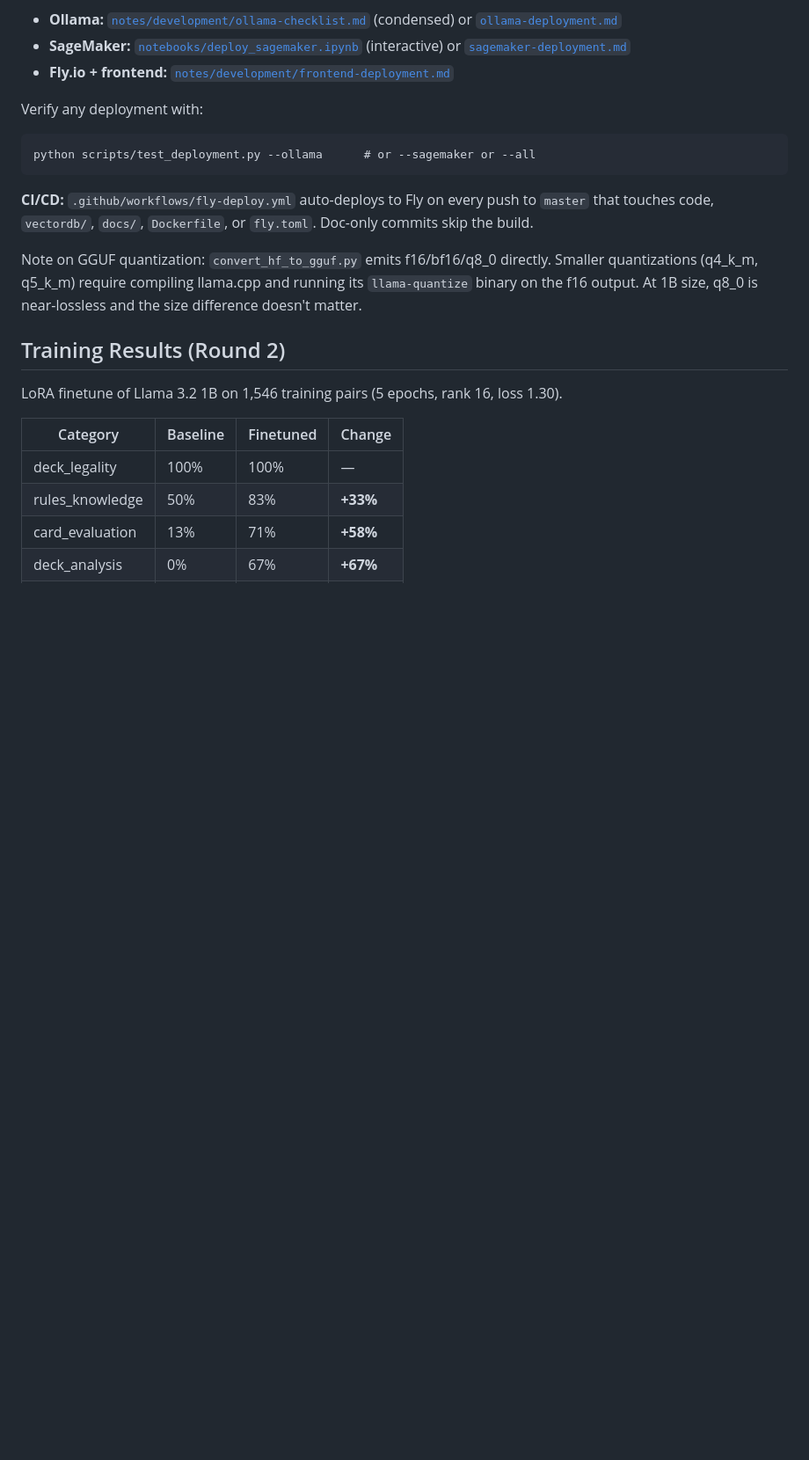
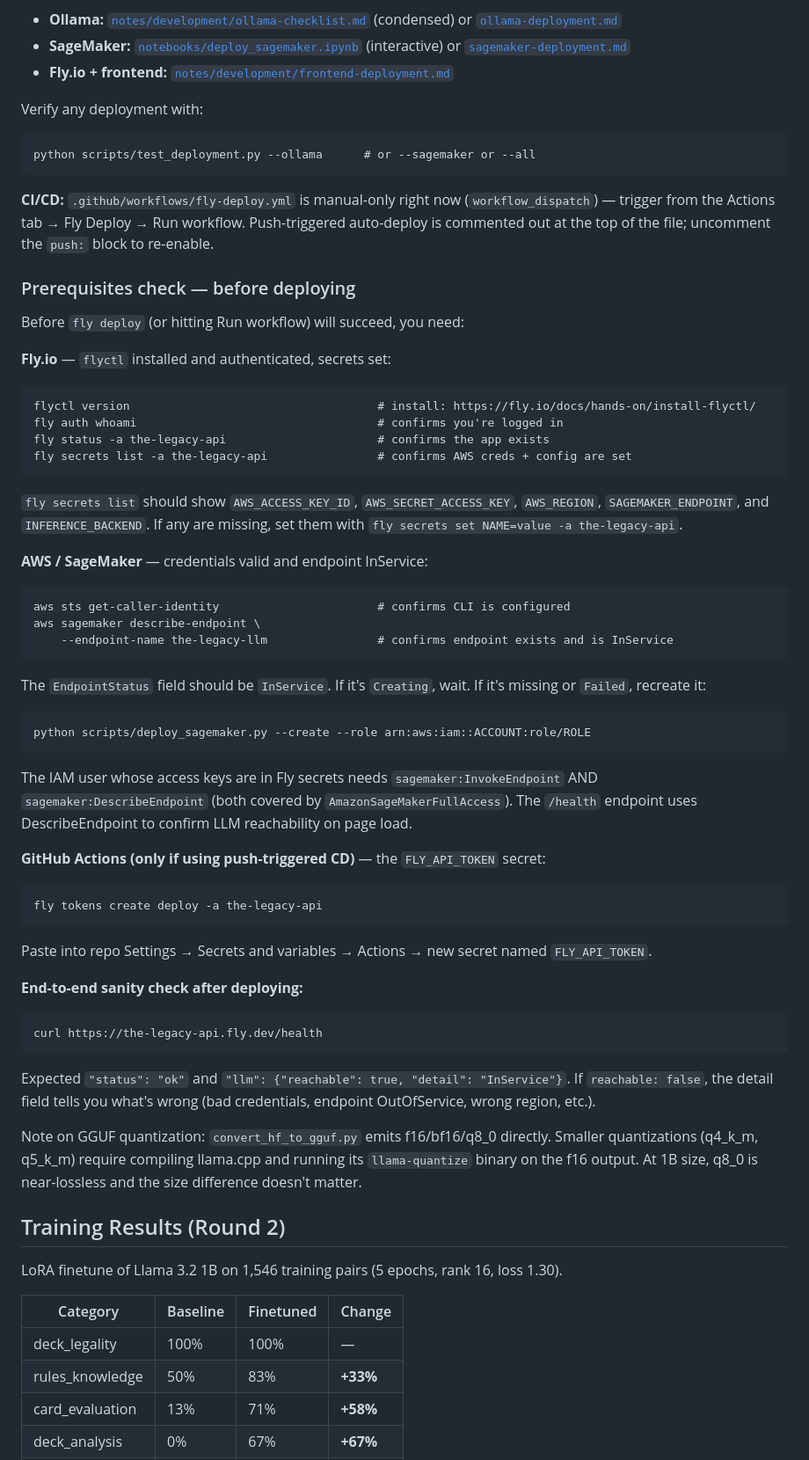
Before and after one commit to malFlexion/the-legacy, a Markdown page: README.md, the part around the change. Shown at 88% size. Rendered like a GitHub page; blank space fills up the shorter version.

Commit message:
README: add Fly.io + AWS prerequisites check section
Lists the exact commands to verify each dependency is set up correctly
before deploying. Split into three groups:

- Fly.io: flyctl installed/authed, app exists, secrets set. The
  `fly secrets list` output should show AWS creds + SageMaker config.
- AWS: sts get-caller-identity, sagemaker describe-endpoint checks.
  Flags the two IAM actions the /health endpoint needs (both covered
  by AmazonSageMakerFullAccess) — easy to miss with a minimal policy.
- GitHub Actions: only relevant when re-enabling push-triggered CD;
  covers the fly tokens create + repo secret flow.

Also updated the CI/CD paragraph to match the current manual-only
workflow state. Closes with a one-liner end-to-end curl against
/health showing the expected response shape so deploy success is
unambiguous.

````diff
--- a/README.md
+++ b/README.md
@@ -153,7 +153,44 @@ Verify any deployment with:
 python scripts/test_deployment.py --ollama      # or --sagemaker or --all
 ```
 
-**CI/CD:** `.github/workflows/fly-deploy.yml` auto-deploys to Fly on every push to `master` that touches code, `vectordb/`, `docs/`, `Dockerfile`, or `fly.toml`. Doc-only commits skip the build.
+**CI/CD:** `.github/workflows/fly-deploy.yml` is manual-only right now (`workflow_dispatch`) — trigger from the Actions tab → Fly Deploy → Run workflow. Push-triggered auto-deploy is commented out at the top of the file; uncomment the `push:` block to re-enable.
+
+### Prerequisites check — before deploying
+
+Before `fly deploy` (or hitting Run workflow) will succeed, you need:
+
+**Fly.io** — `flyctl` installed and authenticated, secrets set:
+```
+flyctl version                                    # install: https://fly.io/docs/hands-on/install-flyctl/
+fly auth whoami                                   # confirms you're logged in
+fly status -a the-legacy-api                      # confirms the app exists
+fly secrets list -a the-legacy-api                # confirms AWS creds + config are set
+```
+`fly secrets list` should show `AWS_ACCESS_KEY_ID`, `AWS_SECRET_ACCESS_KEY`, `AWS_REGION`, `SAGEMAKER_ENDPOINT`, and `INFERENCE_BACKEND`. If any are missing, set them with `fly secrets set NAME=value -a the-legacy-api`.
+
+**AWS / SageMaker** — credentials valid and endpoint InService:
+```
+aws sts get-caller-identity                       # confirms CLI is configured
+aws sagemaker describe-endpoint \
+    --endpoint-name the-legacy-llm                # confirms endpoint exists and is InService
+```
+The `EndpointStatus` field should be `InService`. If it's `Creating`, wait. If it's missing or `Failed`, recreate it:
+```
+python scripts/deploy_sagemaker.py --create --role arn:aws:iam::ACCOUNT:role/ROLE
+```
+The IAM user whose access keys are in Fly secrets needs `sagemaker:InvokeEndpoint` AND `sagemaker:DescribeEndpoint` (both covered by `AmazonSageMakerFullAccess`). The `/health` endpoint uses DescribeEndpoint to confirm LLM reachability on page load.
+
+**GitHub Actions (only if using push-triggered CD)** — the `FLY_API_TOKEN` secret:
+```
+fly tokens create deploy -a the-legacy-api
+```
+Paste into repo Settings → Secrets and variables → Actions → new secret named `FLY_API_TOKEN`.
+
+**End-to-end sanity check after deploying:**
+```
+curl https://the-legacy-api.fly.dev/health
+```
+Expected `"status": "ok"` and `"llm": {"reachable": true, "detail": "InService"}`. If `reachable: false`, the detail field tells you what's wrong (bad credentials, endpoint OutOfService, wrong region, etc.).
 
 Note on GGUF quantization: `convert_hf_to_gguf.py` emits f16/bf16/q8_0 directly. Smaller quantizations (q4_k_m, q5_k_m) require compiling llama.cpp and running its `llama-quantize` binary on the f16 output. At 1B size, q8_0 is near-lossless and the size difference doesn't matter.
 
````
